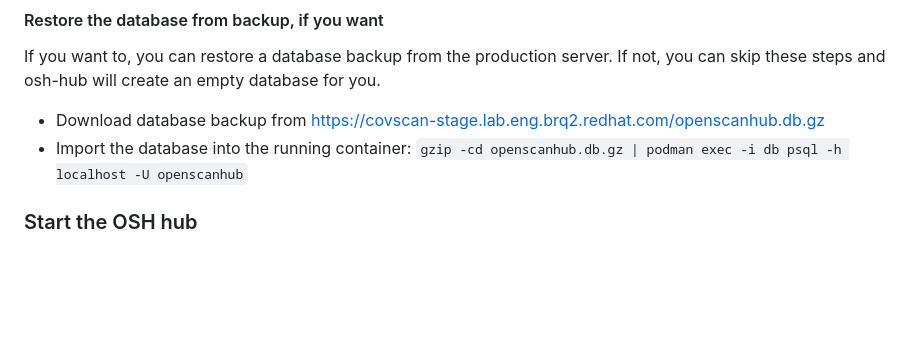
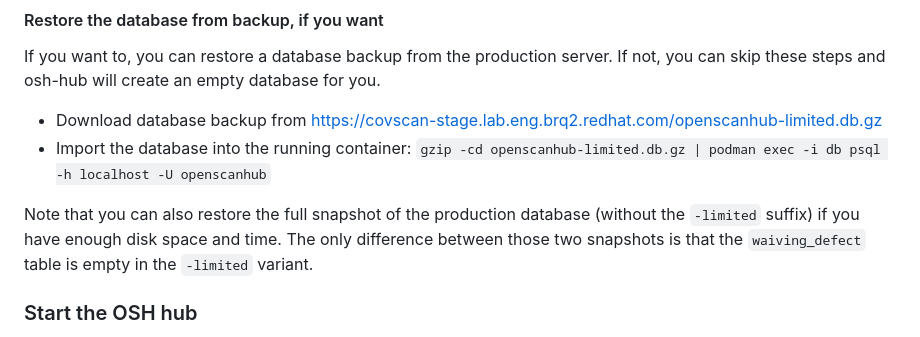
Before and after one commit to openscanhub/openscanhub, a Markdown page: docs/development.md, the part around the change. Rendered like a GitHub page; blank space fills up the shorter version.

Commit message:
docs/development.md: suggest to use a smaller db snapshot by default
The full snapshot is not needed for most of the use cases, so we can
save a lot of disk space and time by using the `-limited` variant.

```diff
--- a/docs/development.md
+++ b/docs/development.md
@@ -51,8 +51,10 @@ Run the following command in the separated terminal window so you can follow its
 
 If you want to, you can restore a database backup from the production server. If not, you can skip these steps and osh-hub will create an empty database for you.
 
-* Download database backup from https://covscan-stage.lab.eng.brq2.redhat.com/openscanhub.db.gz
-* Import the database into the running container: `gzip -cd openscanhub.db.gz | podman exec -i db psql -h localhost -U openscanhub`
+* Download database backup from https://covscan-stage.lab.eng.brq2.redhat.com/openscanhub-limited.db.gz
+* Import the database into the running container: `gzip -cd openscanhub-limited.db.gz | podman exec -i db psql -h localhost -U openscanhub`
+
+Note that you can also restore the full snapshot of the production database (without the `-limited` suffix) if you have enough disk space and time.  The only difference between those two snapshots is that the `waiving_defect` table is empty in the `-limited` variant.
 
 ### Start the OSH hub
 
```
